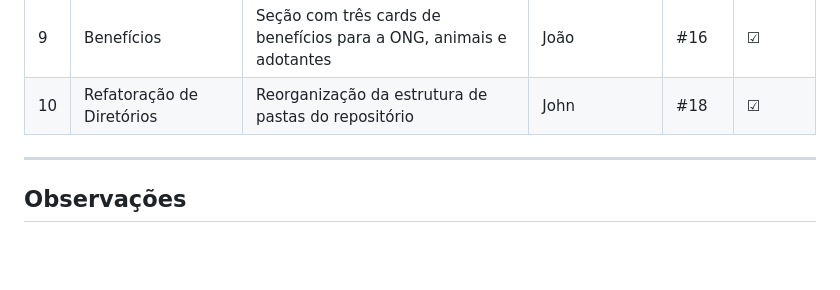
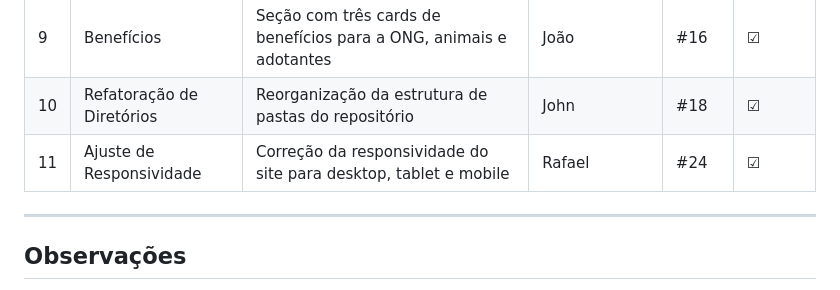
Before and after one commit to johnrrodrigues/LandingPage-Draxen, a Markdown page: SPRINT_BACKLOG.md, the part around the change. GitHub-like rendering; blank space fills up the shorter version.

Commit message:
docs: ajuste do sprint_backlog

```diff
--- a/SPRINT_BACKLOG.md
+++ b/SPRINT_BACKLOG.md
@@ -42,6 +42,7 @@
 | 8   | Fluxo das Funcionalidades  | Linha do tempo com os 6 passos do funcionamento do sistema                  | João        | #15   | ☑      |
 | 9   | Benefícios                 | Seção com três cards de benefícios para a ONG, animais e adotantes          | João        | #16   | ☑      |
 | 10  | Refatoração de Diretórios  | Reorganização da estrutura de pastas do repositório                         | John        | #18   | ☑      |
+| 11  | Ajuste de Responsividade   | Correção da responsividade do site para desktop, tablet e mobile            | Rafael      | #24   | ☑      |
 
 ---
 
```
Also changed, not shown: RETROSPECTIVE.md (renamed from RETROPECTIVE.md).
